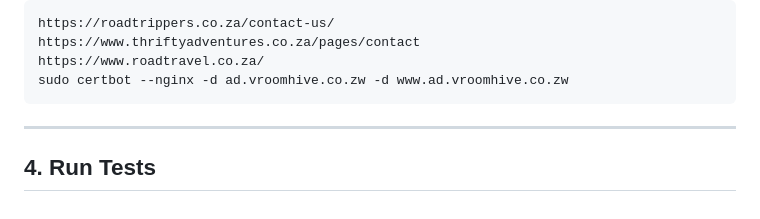
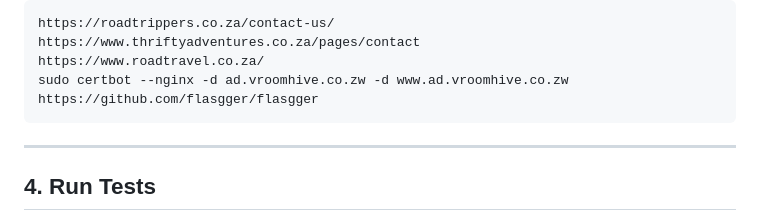
Before and after one commit to Carrington-dev/adventures, a Markdown page: README.md, the part around the change. Drawn GitHub-style.

Commit message:
Update README.md
Co-Authored-By: Stemgon <165911512+stemgon@users.noreply.github.com>
Co-Authored-By: Carrington Muleya <79579279+carrington-dev@users.noreply.github.com>

````diff
--- a/README.md
+++ b/README.md
@@ -124,6 +124,7 @@ https://roadtrippers.co.za/contact-us/
 https://www.thriftyadventures.co.za/pages/contact
 https://www.roadtravel.co.za/
 sudo certbot --nginx -d ad.vroomhive.co.zw -d www.ad.vroomhive.co.zw
+https://github.com/flasgger/flasgger
 ```
 
 ---
````
